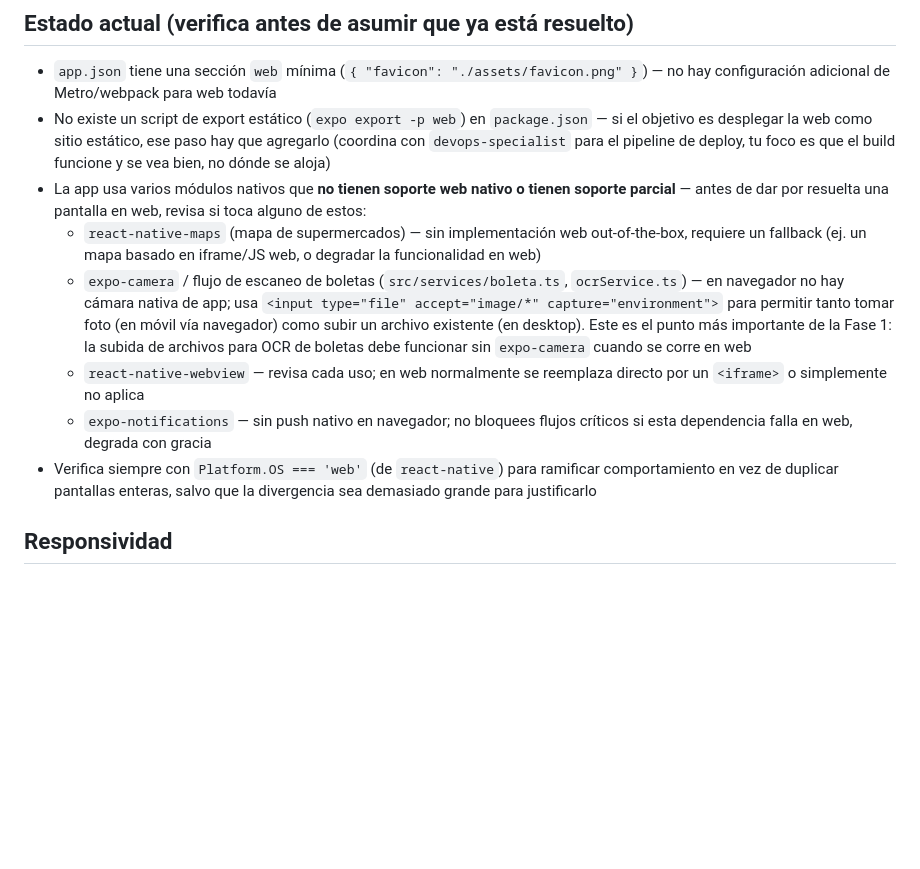
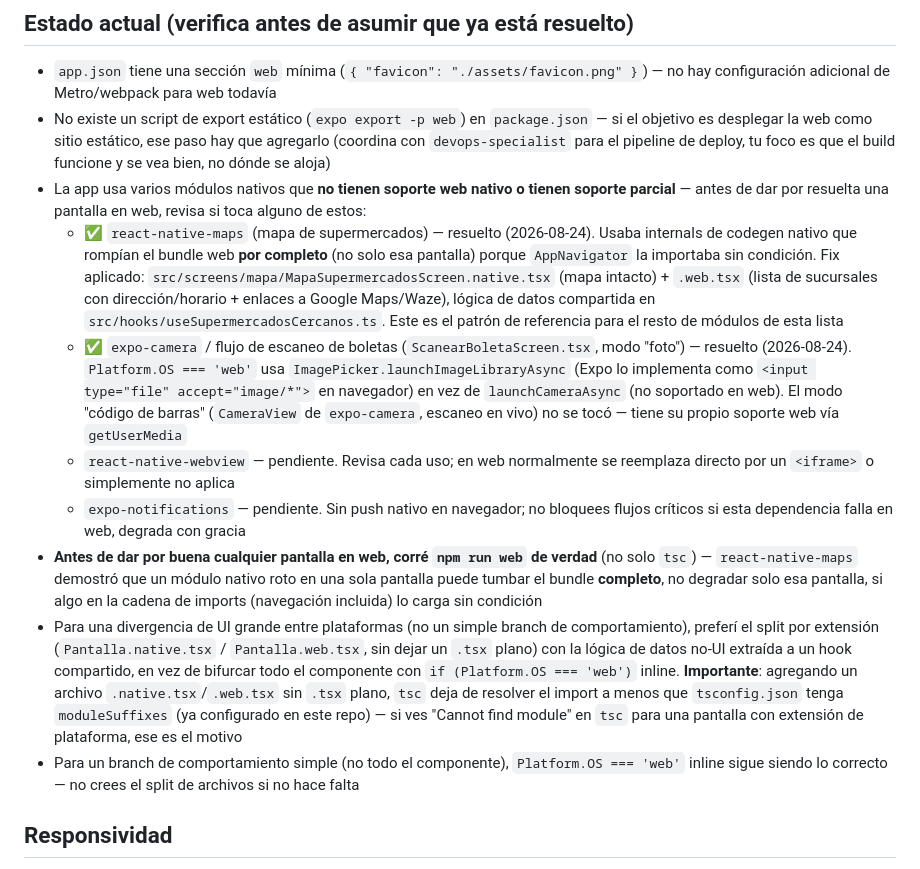
Before and after one commit to MelonCaja/qhay, a Markdown page: .claude/agents/web-platform-specialist.md, the part around the change. Rendered like a GitHub page; blank space fills up the shorter version.

Commit message:
docs: mark map/OCR web blockers resolved, document platform-split pattern
Actualiza CLAUDE.md y web-platform-specialist.md con el estado real tras
el fix del bundle web: react-native-maps y el OCR de boletas quedan
marcados como resueltos, y se documenta el patrón de split por extensión
de plataforma (.native.tsx/.web.tsx + hook compartido) como referencia
para expo-notifications/react-native-webview, los módulos nativos que
todavía quedan pendientes.

Co-Authored-By: Claude Sonnet 5 <noreply@anthropic.com>
Claude-Session: https://claude.ai/code/session_01Vh6hv1HvciCJkwTP21cFdX

```diff
--- a/.claude/agents/web-platform-specialist.md
+++ b/.claude/agents/web-platform-specialist.md
@@ -17,11 +17,13 @@ No existe Next.js en este proyecto. La superficie web tiene dos partes distintas
 - `app.json` tiene una sección `web` mínima (`{ "favicon": "./assets/favicon.png" }`) — no hay configuración adicional de Metro/webpack para web todavía
 - No existe un script de export estático (`expo export -p web`) en `package.json` — si el objetivo es desplegar la web como sitio estático, ese paso hay que agregarlo (coordina con `devops-specialist` para el pipeline de deploy, tu foco es que el build funcione y se vea bien, no dónde se aloja)
 - La app usa varios módulos nativos que **no tienen soporte web nativo o tienen soporte parcial** — antes de dar por resuelta una pantalla en web, revisa si toca alguno de estos:
-  - `react-native-maps` (mapa de supermercados) — sin implementación web out-of-the-box, requiere un fallback (ej. un mapa basado en iframe/JS web, o degradar la funcionalidad en web)
-  - `expo-camera` / flujo de escaneo de boletas (`src/services/boleta.ts`, `ocrService.ts`) — en navegador no hay cámara nativa de app; usa `<input type="file" accept="image/*" capture="environment">` para permitir tanto tomar foto (en móvil vía navegador) como subir un archivo existente (en desktop). Este es el punto más importante de la Fase 1: la subida de archivos para OCR de boletas debe funcionar sin `expo-camera` cuando se corre en web
-  - `react-native-webview` — revisa cada uso; en web normalmente se reemplaza directo por un `<iframe>` o simplemente no aplica
-  - `expo-notifications` — sin push nativo en navegador; no bloquees flujos críticos si esta dependencia falla en web, degrada con gracia
-- Verifica siempre con `Platform.OS === 'web'` (de `react-native`) para ramificar comportamiento en vez de duplicar pantallas enteras, salvo que la divergencia sea demasiado grande para justificarlo
+  - ✅ `react-native-maps` (mapa de supermercados) — resuelto (2026-08-24). Usaba internals de codegen nativo que rompían el bundle web **por completo** (no solo esa pantalla) porque `AppNavigator` la importaba sin condición. Fix aplicado: `src/screens/mapa/MapaSupermercadosScreen.native.tsx` (mapa intacto) + `.web.tsx` (lista de sucursales con dirección/horario + enlaces a Google Maps/Waze), lógica de datos compartida en `src/hooks/useSupermercadosCercanos.ts`. Este es el patrón de referencia para el resto de módulos de esta lista
+  - ✅ `expo-camera` / flujo de escaneo de boletas (`ScanearBoletaScreen.tsx`, modo "foto") — resuelto (2026-08-24). `Platform.OS === 'web'` usa `ImagePicker.launchImageLibraryAsync` (Expo lo implementa como `<input type="file" accept="image/*">` en navegador) en vez de `launchCameraAsync` (no soportado en web). El modo "código de barras" (`CameraView` de `expo-camera`, escaneo en vivo) no se tocó — tiene su propio soporte web vía `getUserMedia`
+  - `react-native-webview` — pendiente. Revisa cada uso; en web normalmente se reemplaza directo por un `<iframe>` o simplemente no aplica
+  - `expo-notifications` — pendiente. Sin push nativo en navegador; no bloquees flujos críticos si esta dependencia falla en web, degrada con gracia
+- **Antes de dar por buena cualquier pantalla en web, corré `npm run web` de verdad** (no solo `tsc`) — `react-native-maps` demostró que un módulo nativo roto en una sola pantalla puede tumbar el bundle **completo**, no degradar solo esa pantalla, si algo en la cadena de imports (navegación incluida) lo carga sin condición
+- Para una divergencia de UI grande entre plataformas (no un simple branch de comportamiento), preferí el split por extensión (`Pantalla.native.tsx` / `Pantalla.web.tsx`, sin dejar un `.tsx` plano) con la lógica de datos no-UI extraída a un hook compartido, en vez de bifurcar todo el componente con `if (Platform.OS === 'web')` inline. **Importante**: agregando un archivo `.native.tsx`/`.web.tsx` sin `.tsx` plano, `tsc` deja de resolver el import a menos que `tsconfig.json` tenga `moduleSuffixes` (ya configurado en este repo) — si ves "Cannot find module" en `tsc` para una pantalla con extensión de plataforma, ese es el motivo
+- Para un branch de comportamiento simple (no todo el componente), `Platform.OS === 'web'` inline sigue siendo lo correcto — no crees el split de archivos si no hace falta
 
 ## Responsividad
 
```
Also changed, not shown: CLAUDE.md (+2 -2 lines).
